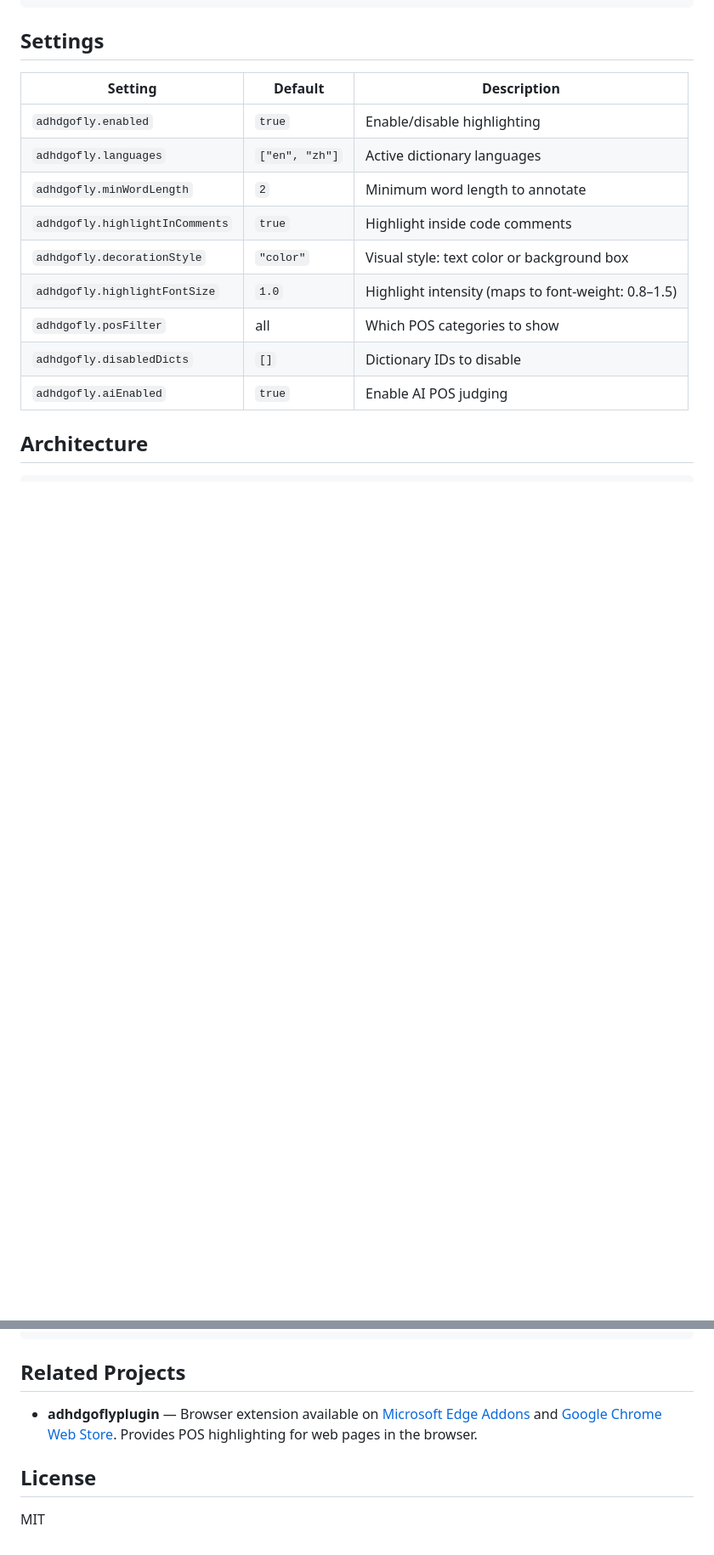
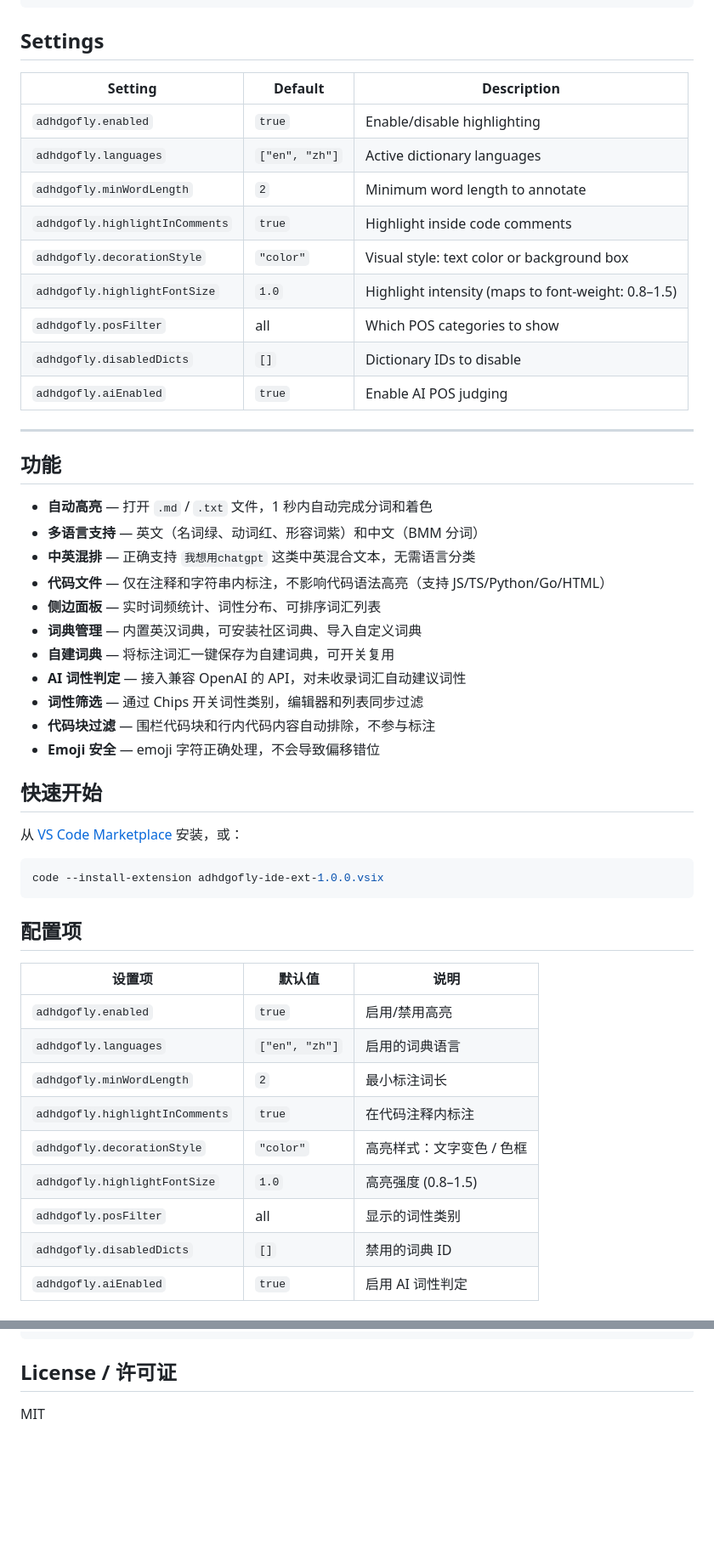
Before and after one commit to zuoguyoupan2023/ADHDGoFly-ide-ext, a Markdown page: README.md, 2 parts joined by grey strips. Shown at 85% size. GitHub-like rendering; blank space fills up the shorter version.

Commit message:
docs: bilingual README with Chinese/English, real plugin URLs

````diff
--- a/README.md
+++ b/README.md
@@ -38,4 +44,41 @@ code --install-extension adhdgofly-ide-ext-1.0.0.vsix
 | `adhdgofly.disabledDicts` | `[]` | Dictionary IDs to disable |
 | `adhdgofly.aiEnabled` | `true` | Enable AI POS judging |
 
-## Architecture
+---
+
+## 功能
+
+- **自动高亮** — 打开 `.md` / `.txt` 文件，1 秒内自动完成分词和着色
+- **多语言支持** — 英文（名词绿、动词红、形容词紫）和中文（BMM 分词）
+- **中英混排** — 正确支持 `我想用chatgpt` 这类中英混合文本，无需语言分类
+- **代码文件** — 仅在注释和字符串内标注，不影响代码语法高亮（支持 JS/TS/Python/Go/HTML）
+- **侧边面板** — 实时词频统计、词性分布、可排序词汇列表
+- **词典管理** — 内置英汉词典，可安装社区词典、导入自定义词典
+- **自建词典** — 将标注词汇一键保存为自建词典，可开关复用
+- **AI 词性判定** — 接入兼容 OpenAI 的 API，对未收录词汇自动建议词性
+- **词性筛选** — 通过 Chips 开关词性类别，编辑器和列表同步过滤
+- **代码块过滤** — 围栏代码块和行内代码内容自动排除，不参与标注
+- **Emoji 安全** — emoji 字符正确处理，不会导致偏移错位
+
+## 快速开始
+
+从 [VS Code Marketplace](https://marketplace.visualstudio.com/items?itemName=ADHDGoFly.adhdgofly-ide-ext) 安装，或：
+
+```bash
+code --install-extension adhdgofly-ide-ext-1.0.0.vsix
+```
+
+## 配置项
+
+| 设置项 | 默认值 | 说明 |
+|--------|--------|------|
+| `adhdgofly.enabled` | `true` | 启用/禁用高亮 |
+| `adhdgofly.languages` | `["en", "zh"]` | 启用的词典语言 |
+| `adhdgofly.minWordLength` | `2` | 最小标注词长 |
+| `adhdgofly.highlightInComments` | `true` | 在代码注释内标注 |
+| `adhdgofly.decorationStyle` | `"color"` | 高亮样式：文字变色 / 色框 |
+| `adhdgofly.highlightFontSize` | `1.0` | 高亮强度 (0.8–1.5) |
+| `adhdgofly.posFilter` | all | 显示的词性类别 |
+| `adhdgofly.disabledDicts` | `[]` | 禁用的词典 ID |
+| `adhdgofly.aiEnabled` | `true` | 启用 AI 词性判定 |
+
@@ -62,10 +114,6 @@ src/
     └── i18n.js             Bilingual (zh/en) translation
 ```
 
-## Related Projects
-
-- **adhdgoflyplugin** — Browser extension available on [Microsoft Edge Addons](https://microsoftedge.microsoft.com/addons/) and [Google Chrome Web Store](https://chromewebstore.google.com/). Provides POS highlighting for web pages in the browser.
-
-## License
+## License / 许可证
 
 MIT
````
Also changed, not shown: other parts of README.md (+16 -1 lines).
